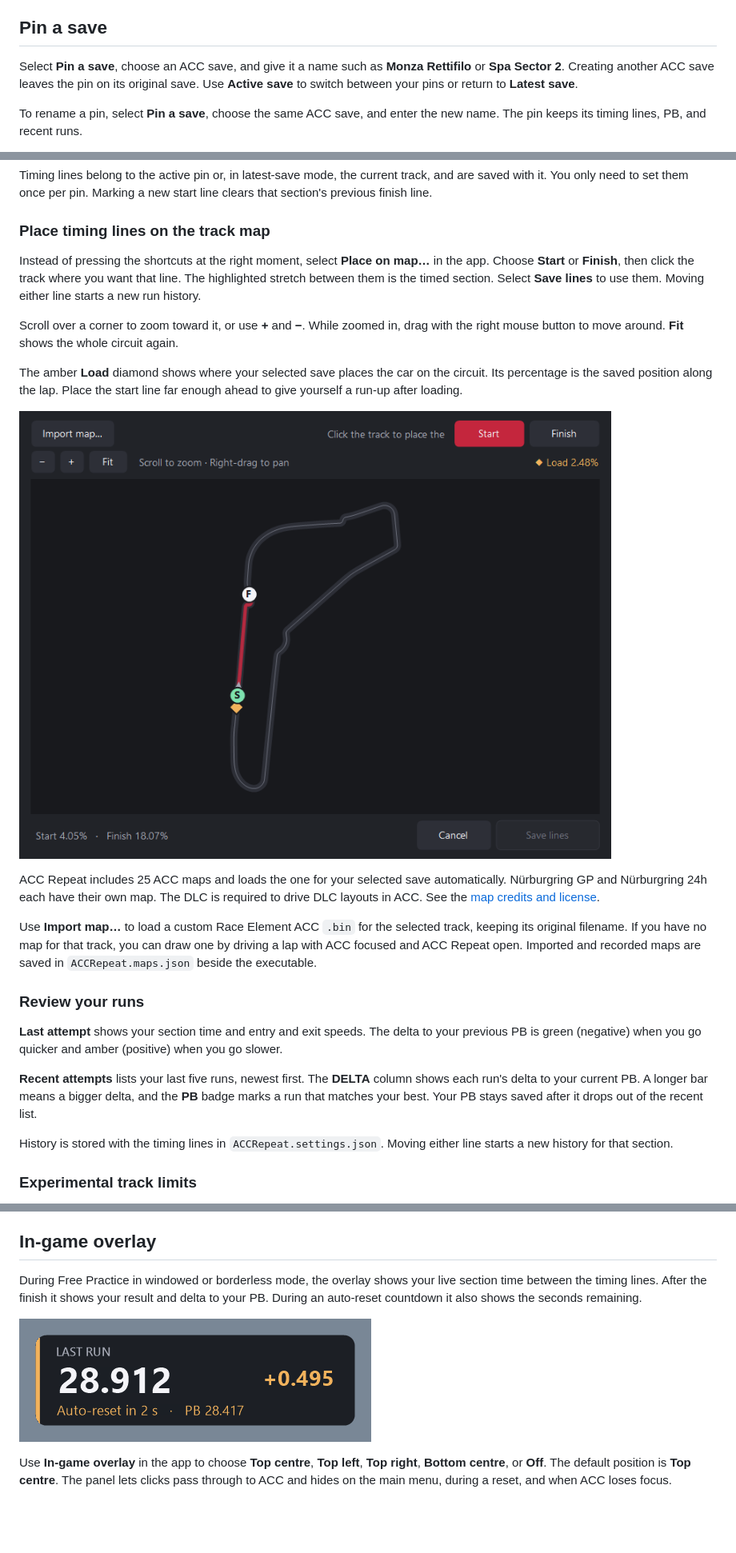
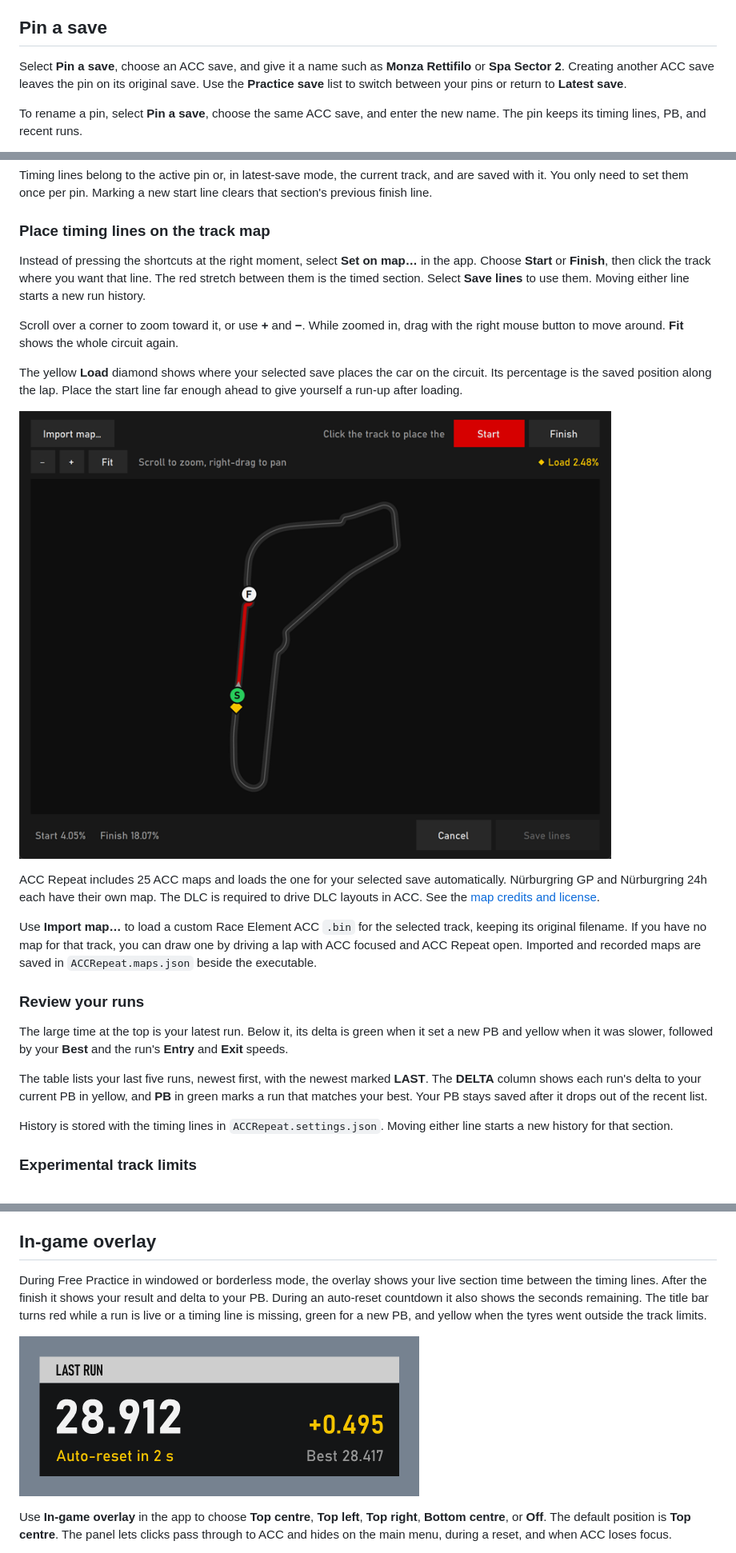
Before and after one commit to KadyrovAkram/acc-repeat, a Markdown page: README.md, 3 parts joined by grey strips. Shown at 80% size. Rendered like a GitHub page; pictures changed too: docs/images/overlay.png, docs/images/track-map.png; blank space fills up the shorter version.

```diff
--- a/README.md
+++ b/README.md
@@ -29,7 +29,7 @@ The tool reads the first 32 buttons that the device exposes through the Windows
 
 ## Pin a save
 
-Select **Pin a save**, choose an ACC save, and give it a name such as **Monza Rettifilo** or **Spa Sector 2**. Creating another ACC save leaves the pin on its original save. Use **Active save** to switch between your pins or return to **Latest save**.
+Select **Pin a save**, choose an ACC save, and give it a name such as **Monza Rettifilo** or **Spa Sector 2**. Creating another ACC save leaves the pin on its original save. Use the **Practice save** list to switch between your pins or return to **Latest save**.
 
 To rename a pin, select **Pin a save**, choose the same ACC save, and enter the new name. The pin keeps its timing lines, PB, and recent runs.
 
@@ -45,9 +45,9 @@ Timing lines belong to the active pin or, in latest-save mode, the current track
 
 ### Place timing lines on the track map
 
-Instead of pressing the shortcuts at the right moment, select **Place on map…** in the app. Choose **Start** or **Finish**, then click the track where you want that line. The highlighted stretch between them is the timed section. Select **Save lines** to use them. Moving either line starts a new run history.
+Instead of pressing the shortcuts at the right moment, select **Set on map…** in the app. Choose **Start** or **Finish**, then click the track where you want that line. The red stretch between them is the timed section. Select **Save lines** to use them. Moving either line starts a new run history.
 
 Scroll over a corner to zoom toward it, or use **+** and **−**. While zoomed in, drag with the right mouse button to move around. **Fit** shows the whole circuit again.
 
-The amber **Load** diamond shows where your selected save places the car on the circuit. Its percentage is the saved position along the lap. Place the start line far enough ahead to give yourself a run-up after loading.
+The yellow **Load** diamond shows where your selected save places the car on the circuit. Its percentage is the saved position along the lap. Place the start line far enough ahead to give yourself a run-up after loading.
 
@@ -59,9 +59,9 @@ Use **Import map…** to load a custom Race Element ACC `.bin` for the selected
 
 ### Review your runs
 
-**Last attempt** shows your section time and entry and exit speeds. The delta to your previous PB is green (negative) when you go quicker and amber (positive) when you go slower.
+The large time at the top is your latest run. Below it, its delta is green when it set a new PB and yellow when it was slower, followed by your **Best** and the run's **Entry** and **Exit** speeds.
 
-**Recent attempts** lists your last five runs, newest first. The **DELTA** column shows each run's delta to your current PB. A longer bar means a bigger delta, and the **PB** badge marks a run that matches your best. Your PB stays saved after it drops out of the recent list.
+The table lists your last five runs, newest first, with the newest marked **LAST**. The **DELTA** column shows each run's delta to your current PB in yellow, and **PB** in green marks a run that matches your best. Your PB stays saved after it drops out of the recent list.
 
 History is stored with the timing lines in `ACCRepeat.settings.json`. Moving either line starts a new history for that section.
 
@@ -87,5 +87,5 @@ Press **F9** in ACC or select **Disarm loop** to turn the loop off. Press your w
 
 ## In-game overlay
 
-During Free Practice in windowed or borderless mode, the overlay shows your live section time between the timing lines. After the finish it shows your result and delta to your PB. During an auto-reset countdown it also shows the seconds remaining.
+During Free Practice in windowed or borderless mode, the overlay shows your live section time between the timing lines. After the finish it shows your result and delta to your PB. During an auto-reset countdown it also shows the seconds remaining. The title bar turns red while a run is live or a timing line is missing, green for a new PB, and yellow when the tyres went outside the track limits.
 
```
Also changed, not shown: other parts of README.md (+4 -4 lines), ARCHITECTURE.md (+1 -1 lines), docs/images/practice-desk.png, 5 other files.
